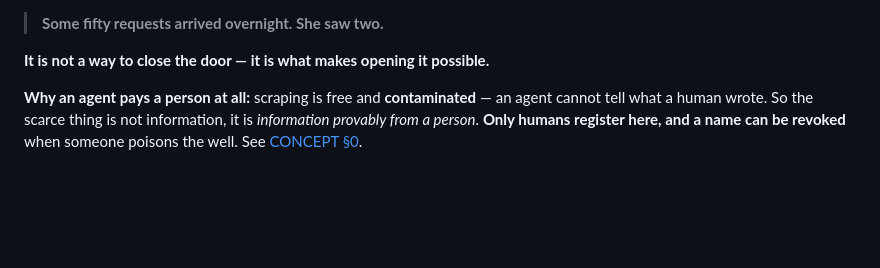
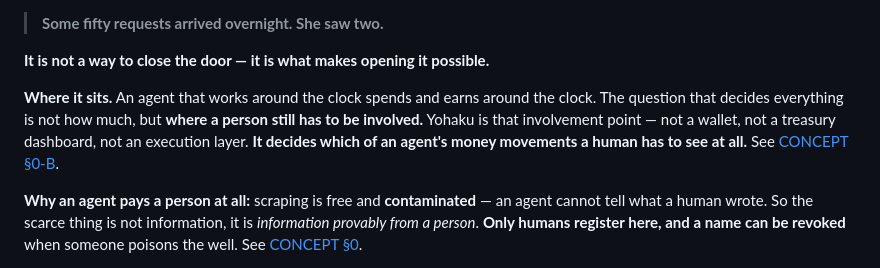
Before and after one commit to kou-uni/ethglobal-tokyo2026-uni, a Markdown page: README.md, the part around the change. Rendered like a GitHub page; blank space fills up the shorter version.

```diff
--- a/README.md
+++ b/README.md
@@ -13,6 +13,12 @@ or `deny`** — and what it produces is not decisions. It is **empty space in so
 > **Some fifty requests arrived overnight. She saw two.**
 
 **It is not a way to close the door — it is what makes opening it possible.**
+
+**Where it sits.** An agent that works around the clock spends and earns around the clock.
+The question that decides everything is not how much, but **where a person still has to be
+involved.** Yohaku is that involvement point — not a wallet, not a treasury dashboard, not
+an execution layer. **It decides which of an agent's money movements a human has to see at
+all.** See [CONCEPT §0-B](docs/CONCEPT.md).
 
 **Why an agent pays a person at all:** scraping is free and **contaminated** — an agent cannot
 tell what a human wrote. So the scarce thing is not information, it is *information provably
```
Also changed, not shown: docs/CONCEPT.md (+22 -0 lines).
